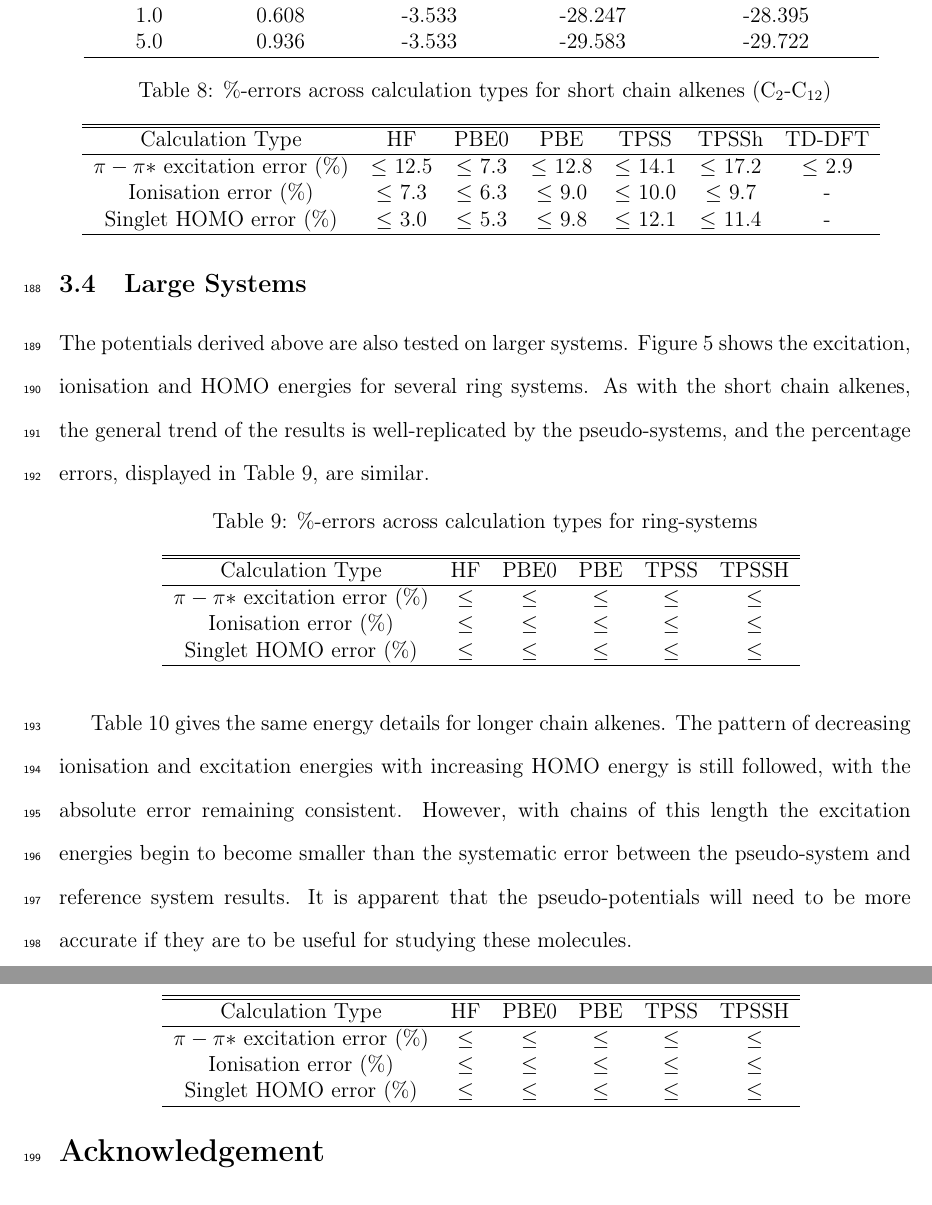
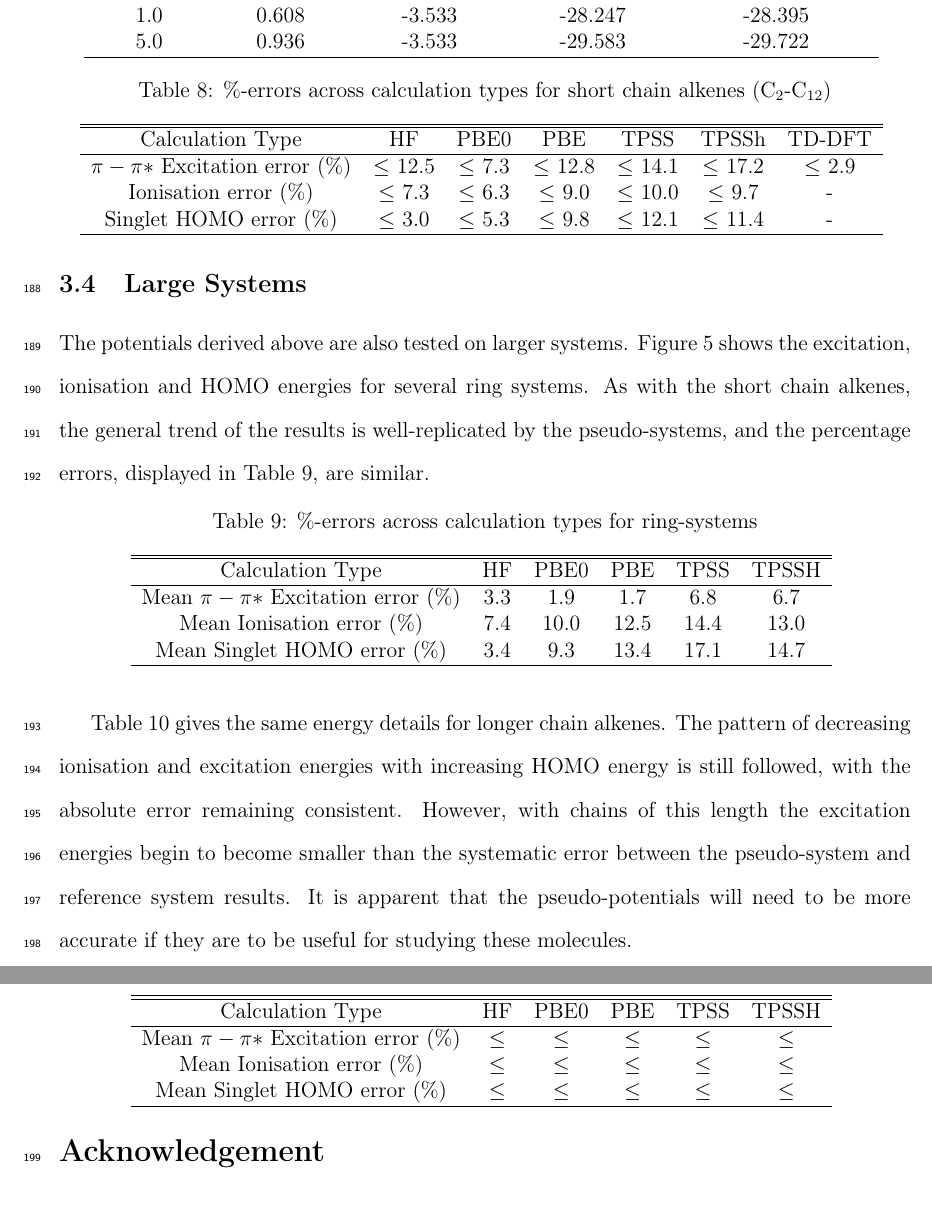
Before and after one commit to cvzj57/paper_06_17, a LaTeX paper (main.tex): two parts of pages 12 and 13 of 19, joined at a grey line, cut so that both start at the same text. Compiled offline with pdfLaTeX.

Commit message:
Added new % error figures.

```diff
--- a/main.tex
+++ b/main.tex
@@ -514,7 +514,7 @@ Also compared are TD-DFT results for this system and that in Carissan and Drujon
 \hline\hline
 Calculation Type & HF & PBE0 & PBE & TPSS & TPSSh & TD-DFT \\
 \hline
-\(\pi - \pi*\) excitation error (\%) & \(\leq\) 12.5 &\(\leq\) 7.3 & \(\leq\) 12.8 & \(\leq\) 14.1 & \(\leq\) 17.2 & \(\leq\) 2.9 \\
+\(\pi - \pi*\) Excitation error (\%) & \(\leq\) 12.5 &\(\leq\) 7.3 & \(\leq\) 12.8 & \(\leq\) 14.1 & \(\leq\) 17.2 & \(\leq\) 2.9 \\
 Ionisation error (\%) & \(\leq\) 7.3 & \(\leq\) 6.3 & \(\leq\) 9.0 & \(\leq\) 10.0 & \(\leq\) 9.7 & - \\
 Singlet HOMO error (\%) & \(\leq\) 3.0 & \(\leq\) 5.3 & \(\leq\) 9.8 & \(\leq\) 12.1 & \(\leq\) 11.4 & - \\
 \hline
@@ -532,9 +532,9 @@ The potentials derived above are also tested on larger systems. Figure \ref{fig:
 \hline\hline
 Calculation Type & HF & PBE0 & PBE & TPSS & TPSSH \\
 \hline
-\(\pi - \pi*\) excitation error (\%) & \(\leq\)  &\(\leq\) & \(\leq\)  & \(\leq\)  & \(\leq\)  \\
-Ionisation error (\%) & \(\leq\)  & \(\leq\)  & \(\leq\)  & \(\leq\)  & \(\leq\)  \\
-Singlet HOMO error (\%) & \(\leq\)  & \(\leq\)  & \(\leq\)  & \(\leq\)  & \(\leq\) \\
+Mean \(\pi - \pi*\) Excitation error (\%) & 3.3 & 1.9 & 1.7 & 6.8 & 6.7 \\
+Mean Ionisation error (\%) & 7.4 & 10.0 & 12.5 & 14.4 & 13.0 \\
+Mean Singlet HOMO error (\%) & 3.4  & 9.3  & 13.4 & 17.1 & 14.7 \\
 \hline
 \end{tabular}
 \label{table:ring_system_errors}
@@ -546,9 +546,9 @@ Singlet HOMO error (\%) & \(\leq\)  & \(\leq\)  & \(\leq\)  & \(\leq\)  & \(\leq
 \hline\hline
 Calculation Type & HF & PBE0 & PBE & TPSS & TPSSH \\
 \hline
-\(\pi - \pi*\) excitation error (\%) & \(\leq\)  &\(\leq\) & \(\leq\)  & \(\leq\)  & \(\leq\)  \\
-Ionisation error (\%) & \(\leq\)  & \(\leq\)  & \(\leq\)  & \(\leq\)  & \(\leq\)  \\
-Singlet HOMO error (\%) & \(\leq\)  & \(\leq\)  & \(\leq\)  & \(\leq\)  & \(\leq\) \\
+Mean \(\pi - \pi*\) Excitation error (\%) & \(\leq\)  &\(\leq\) & \(\leq\)  & \(\leq\)  & \(\leq\)  \\
+Mean Ionisation error (\%) & \(\leq\)  & \(\leq\)  & \(\leq\)  & \(\leq\)  & \(\leq\)  \\
+Mean Singlet HOMO error (\%) & \(\leq\)  & \(\leq\)  & \(\leq\)  & \(\leq\)  & \(\leq\) \\
 \hline
 \end{tabular}
 \label{table:long_alkene_errors}
```
